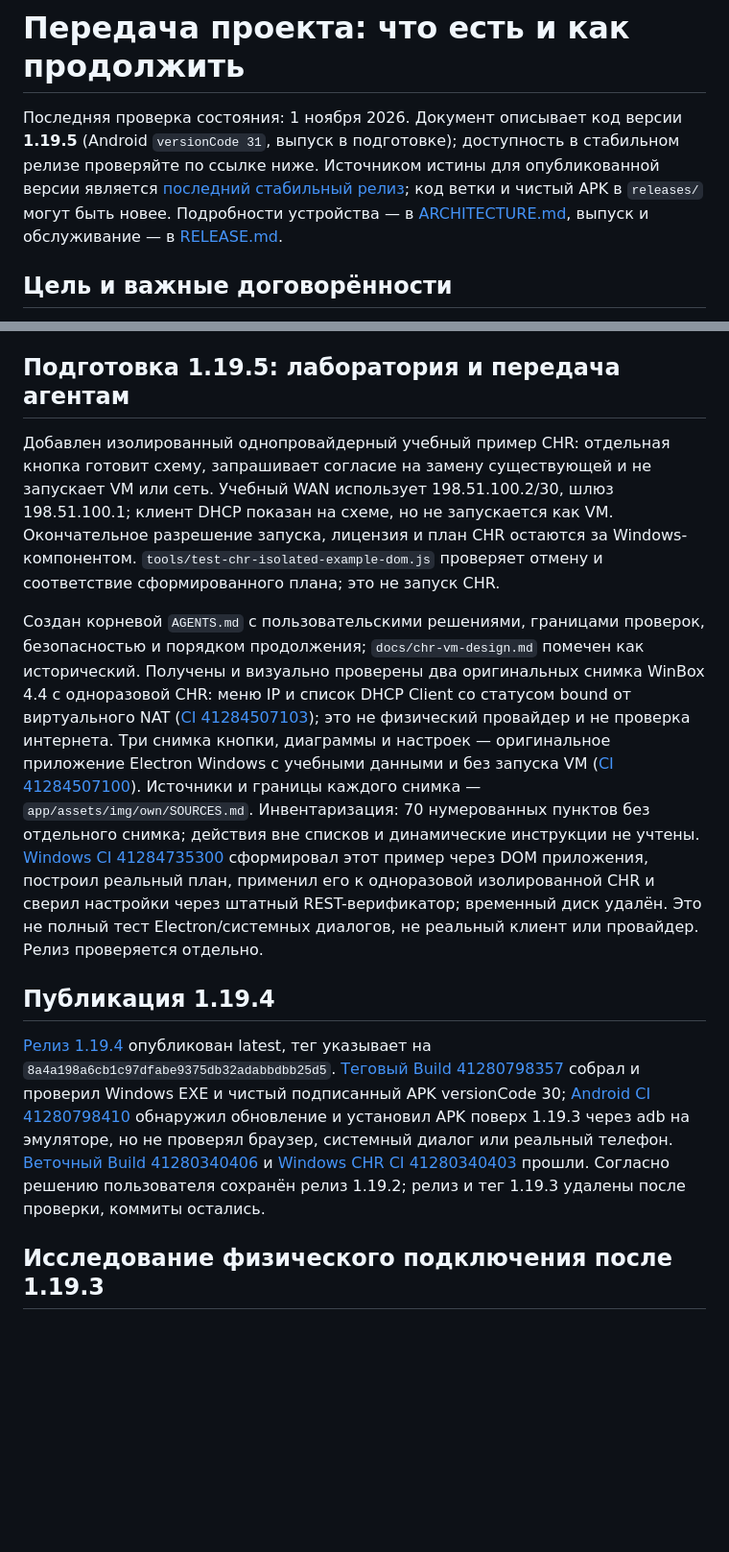
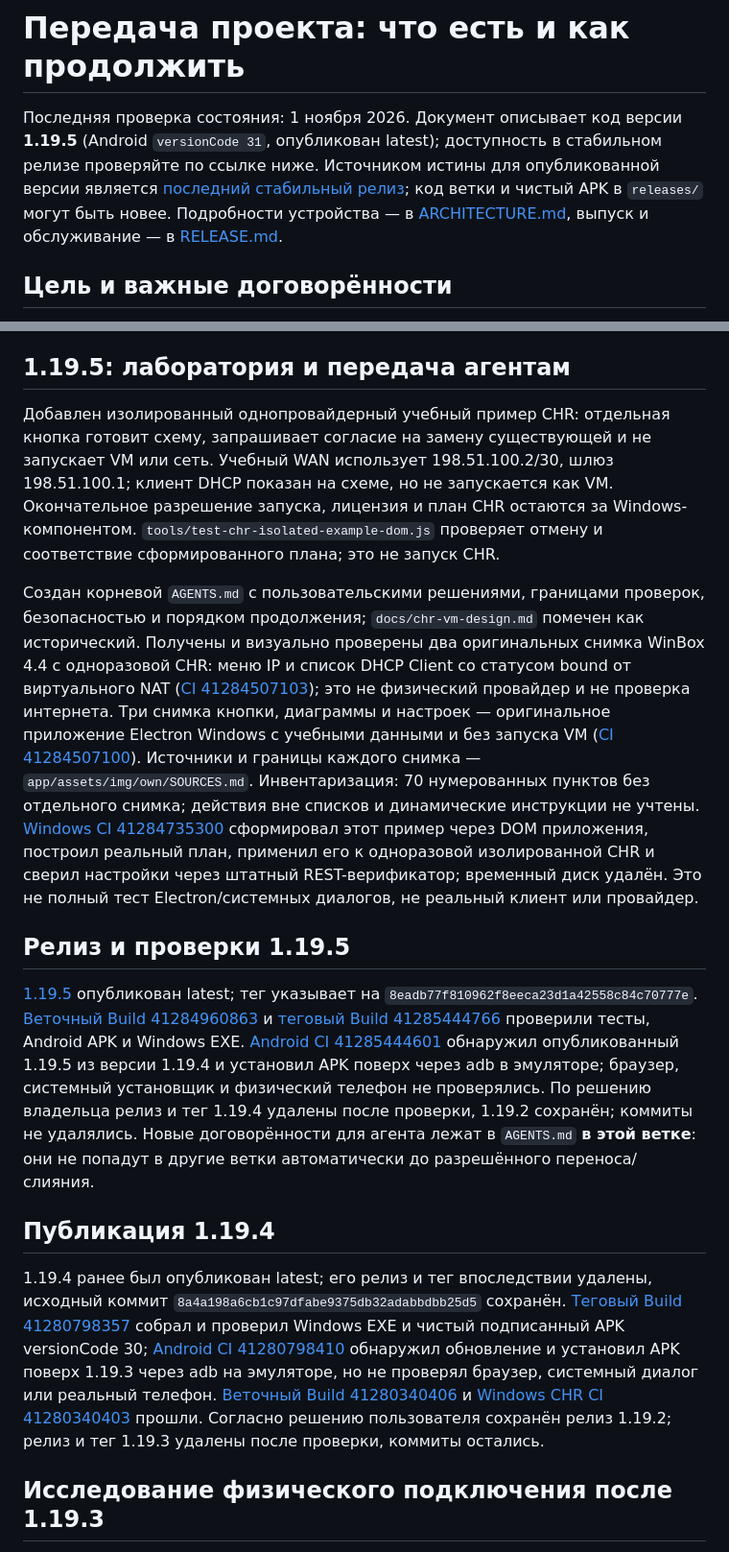
Before and after one commit to zigorminsk-debug/mikrotik, a Markdown page: docs/HANDOFF.md, 2 parts joined by grey strips. Shown at 96% size. GitHub-like rendering; blank space fills up the shorter version.

Commit message:
Document release 1.19.5 and agent handoff [skip ci]
Co-authored-by: arena-agent <297053741+arena-agent@users.noreply.github.com>

```diff
--- a/docs/HANDOFF.md
+++ b/docs/HANDOFF.md
@@ -1,6 +1,6 @@
 # Передача проекта: что есть и как продолжить
 
-Последняя проверка состояния: 1 ноября 2026. Документ описывает код версии **1.19.5** (Android `versionCode 31`, выпуск в подготовке); доступность в стабильном релизе проверяйте по ссылке ниже. Источником истины для опубликованной версии является [последний стабильный релиз](https://github.com/zigorminsk-debug/mikrotik/releases/latest); код ветки и чистый APK в `releases/` могут быть новее. Подробности устройства — в [ARCHITECTURE.md](ARCHITECTURE.md), выпуск и обслуживание — в [RELEASE.md](RELEASE.md).
+Последняя проверка состояния: 1 ноября 2026. Документ описывает код версии **1.19.5** (Android `versionCode 31`, опубликован latest); доступность в стабильном релизе проверяйте по ссылке ниже. Источником истины для опубликованной версии является [последний стабильный релиз](https://github.com/zigorminsk-debug/mikrotik/releases/latest); код ветки и чистый APK в `releases/` могут быть новее. Подробности устройства — в [ARCHITECTURE.md](ARCHITECTURE.md), выпуск и обслуживание — в [RELEASE.md](RELEASE.md).
 
 ## Цель и важные договорённости
 
@@ -11,15 +11,19 @@
 - Учебник начинается с первичной настройки, затем разделы следуют меню RouterOS. Новые возможности документируются сразу. Непроверенные действия блокируются или явно помечаются как неполные. Пользователь хочет оригинальный снимок WinBox 4 для каждого действия, а не рисунок или сторонний снимок.
 - Windows-установщик включает QEMU, соответствующие исходники и лицензии. Официальный образ CHR скачивается отдельно после ознакомления с лицензией MikroTik. Права на распространение и полноту сторонних лицензий нельзя утверждать без отдельной юридической проверки.
 
-## Подготовка 1.19.5: лаборатория и передача агентам
+## 1.19.5: лаборатория и передача агентам
 
 Добавлен изолированный однопровайдерный учебный пример CHR: отдельная кнопка готовит схему, запрашивает согласие на замену существующей и не запускает VM или сеть. Учебный WAN использует 198.51.100.2/30, шлюз 198.51.100.1; клиент DHCP показан на схеме, но не запускается как VM. Окончательное разрешение запуска, лицензия и план CHR остаются за Windows-компонентом. `tools/test-chr-isolated-example-dom.js` проверяет отмену и соответствие сформированного плана; это не запуск CHR.
 
-Создан корневой `AGENTS.md` с пользовательскими решениями, границами проверок, безопасностью и порядком продолжения; `docs/chr-vm-design.md` помечен как исторический. Получены и визуально проверены два оригинальных снимка WinBox 4.4 с одноразовой CHR: меню IP и список DHCP Client со статусом bound от виртуального NAT ([CI 41284507103](https://github.com/zigorminsk-debug/mikrotik/actions/runs/41284507103)); это не физический провайдер и не проверка интернета. Три снимка кнопки, диаграммы и настроек — оригинальное приложение Electron Windows с учебными данными и без запуска VM ([CI 41284507100](https://github.com/zigorminsk-debug/mikrotik/actions/runs/41284507100)). Источники и границы каждого снимка — `app/assets/img/own/SOURCES.md`. Инвентаризация: 70 нумерованных пунктов без отдельного снимка; действия вне списков и динамические инструкции не учтены. [Windows CI 41284735300](https://github.com/zigorminsk-debug/mikrotik/actions/runs/41284735300) сформировал этот пример через DOM приложения, построил реальный план, применил его к одноразовой изолированной CHR и сверил настройки через штатный REST-верификатор; временный диск удалён. Это не полный тест Electron/системных диалогов, не реальный клиент или провайдер. Релиз проверяется отдельно.
+Создан корневой `AGENTS.md` с пользовательскими решениями, границами проверок, безопасностью и порядком продолжения; `docs/chr-vm-design.md` помечен как исторический. Получены и визуально проверены два оригинальных снимка WinBox 4.4 с одноразовой CHR: меню IP и список DHCP Client со статусом bound от виртуального NAT ([CI 41284507103](https://github.com/zigorminsk-debug/mikrotik/actions/runs/41284507103)); это не физический провайдер и не проверка интернета. Три снимка кнопки, диаграммы и настроек — оригинальное приложение Electron Windows с учебными данными и без запуска VM ([CI 41284507100](https://github.com/zigorminsk-debug/mikrotik/actions/runs/41284507100)). Источники и границы каждого снимка — `app/assets/img/own/SOURCES.md`. Инвентаризация: 70 нумерованных пунктов без отдельного снимка; действия вне списков и динамические инструкции не учтены. [Windows CI 41284735300](https://github.com/zigorminsk-debug/mikrotik/actions/runs/41284735300) сформировал этот пример через DOM приложения, построил реальный план, применил его к одноразовой изолированной CHR и сверил настройки через штатный REST-верификатор; временный диск удалён. Это не полный тест Electron/системных диалогов, не реальный клиент или провайдер.
+
+## Релиз и проверки 1.19.5
+
+[1.19.5](https://github.com/zigorminsk-debug/mikrotik/releases/tag/v1.19.5) опубликован latest; тег указывает на `8eadb77f810962f8eeca23d1a42558c84c70777e`. [Веточный Build 41284960863](https://github.com/zigorminsk-debug/mikrotik/actions/runs/41284960863) и [теговый Build 41285444766](https://github.com/zigorminsk-debug/mikrotik/actions/runs/41285444766) проверили тесты, Android APK и Windows EXE. [Android CI 41285444601](https://github.com/zigorminsk-debug/mikrotik/actions/runs/41285444601) обнаружил опубликованный 1.19.5 из версии 1.19.4 и установил APK поверх через adb в эмуляторе; браузер, системный установщик и физический телефон не проверялись. По решению владельца релиз и тег 1.19.4 удалены после проверки, 1.19.2 сохранён; коммиты не удалялись. Новые договорённости для агента лежат в `AGENTS.md` **в этой ветке**: они не попадут в другие ветки автоматически до разрешённого переноса/слияния.
 
 ## Публикация 1.19.4
 
-[Релиз 1.19.4](https://github.com/zigorminsk-debug/mikrotik/releases/tag/v1.19.4) опубликован latest, тег указывает на `8a4a198a6cb1c97dfabe9375db32adabbdbb25d5`. [Теговый Build 41280798357](https://github.com/zigorminsk-debug/mikrotik/actions/runs/41280798357) собрал и проверил Windows EXE и чистый подписанный APK versionCode 30; [Android CI 41280798410](https://github.com/zigorminsk-debug/mikrotik/actions/runs/41280798410) обнаружил обновление и установил APK поверх 1.19.3 через adb на эмуляторе, но не проверял браузер, системный диалог или реальный телефон. [Веточный Build 41280340406](https://github.com/zigorminsk-debug/mikrotik/actions/runs/41280340406) и [Windows CHR CI 41280340403](https://github.com/zigorminsk-debug/mikrotik/actions/runs/41280340403) прошли. Согласно решению пользователя сохранён релиз 1.19.2; релиз и тег 1.19.3 удалены после проверки, коммиты остались.
+1.19.4 ранее был опубликован latest; его релиз и тег впоследствии удалены, исходный коммит `8a4a198a6cb1c97dfabe9375db32adabbdbb25d5` сохранён. [Теговый Build 41280798357](https://github.com/zigorminsk-debug/mikrotik/actions/runs/41280798357) собрал и проверил Windows EXE и чистый подписанный APK versionCode 30; [Android CI 41280798410](https://github.com/zigorminsk-debug/mikrotik/actions/runs/41280798410) обнаружил обновление и установил APK поверх 1.19.3 через adb на эмуляторе, но не проверял браузер, системный диалог или реальный телефон. [Веточный Build 41280340406](https://github.com/zigorminsk-debug/mikrotik/actions/runs/41280340406) и [Windows CHR CI 41280340403](https://github.com/zigorminsk-debug/mikrotik/actions/runs/41280340403) прошли. Согласно решению пользователя сохранён релиз 1.19.2; релиз и тег 1.19.3 удалены после проверки, коммиты остались.
 
 ## Исследование физического подключения после 1.19.3
 
```
